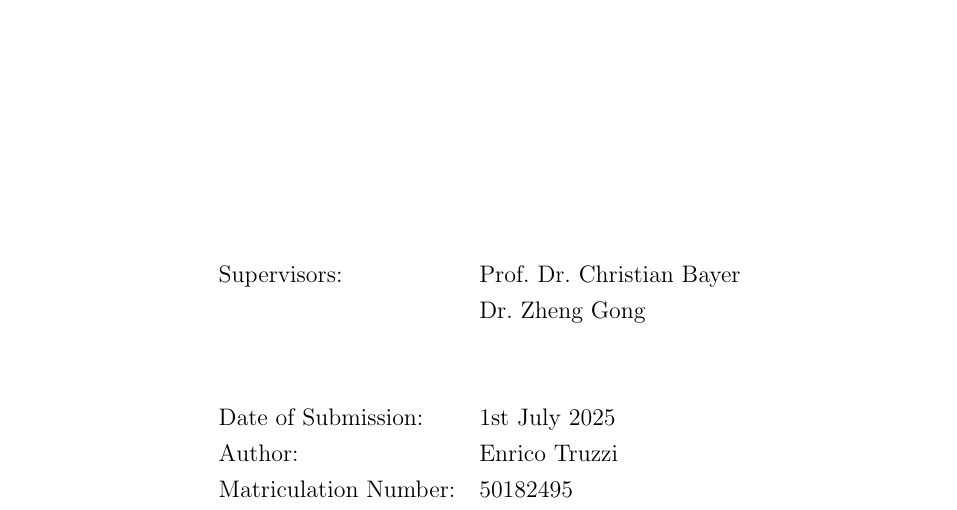
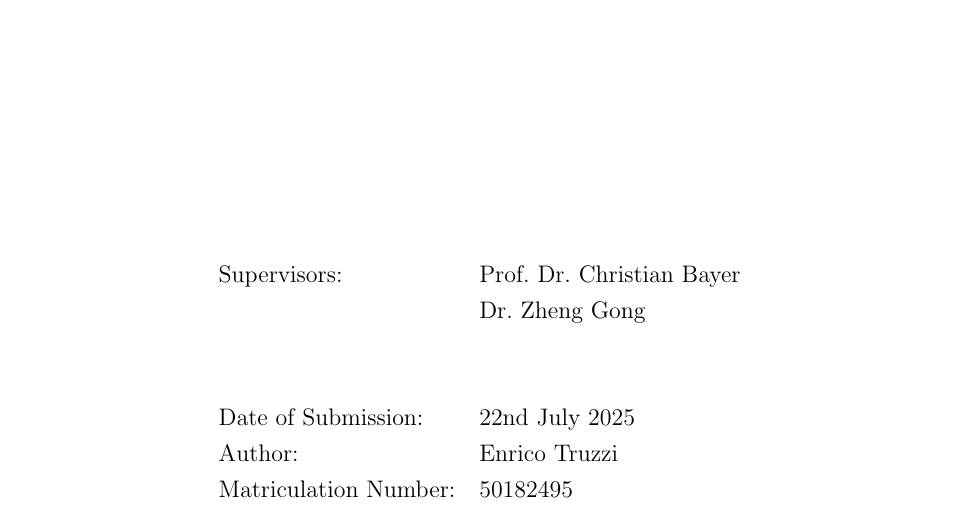
Before and after one commit to Okim343/MyHeteroBilbiie_Thesis, a LaTeX thesis (src/Thesis/main.tex): part of page 1 of 59, cut so that both start at the same text. Compiled offline with pdfLaTeX.

Commit message:
Minor fixes.

```diff
--- a/src/Thesis/main.tex
+++ b/src/Thesis/main.tex
@@ -182,7 +182,7 @@ Supervisors: & Prof.~Dr.~Christian Bayer \\
 & Dr.~Zheng Gong \\
 & \\
 & \\
-Date of Submission: & \printdate{2025-7-1}\\
+Date of Submission: & \printdate{2025-7-22}\\
 Author: & Enrico Truzzi\\
 Matriculation Number: & 50182495
 \end{tabular}
```
Also changed, not shown: src/Thesis/main.tex (4 more changed lines).
